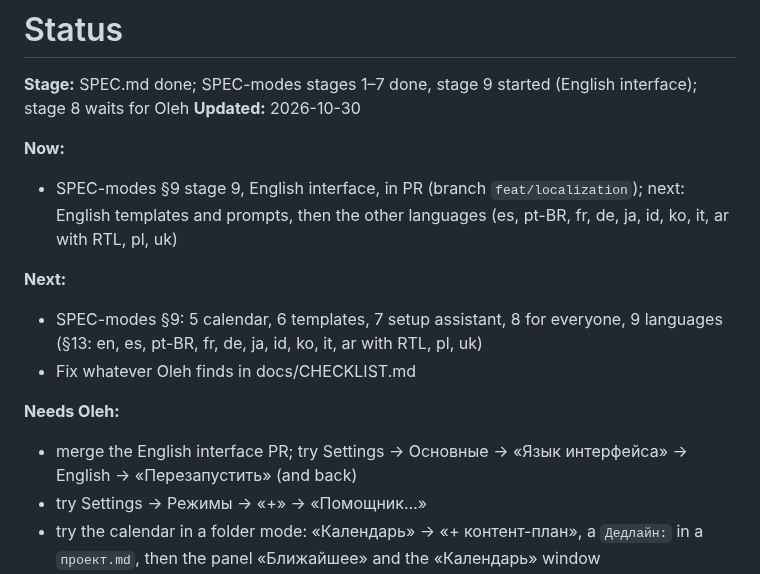
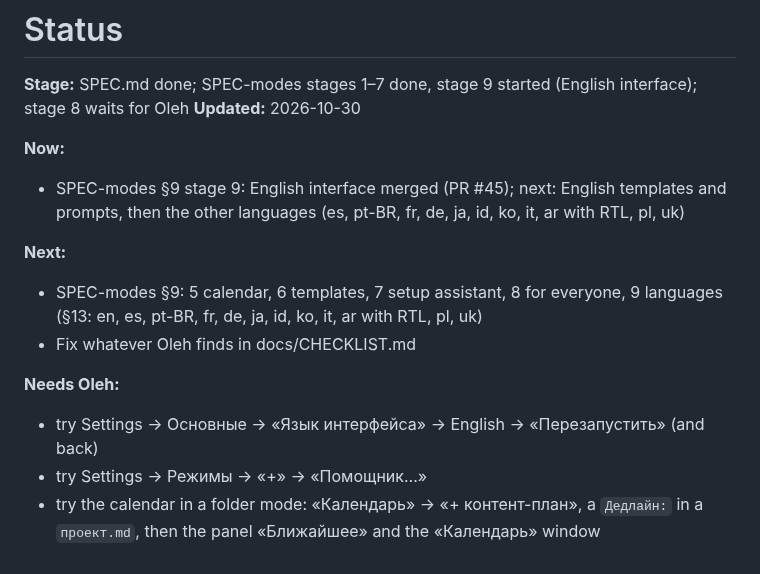
Before and after one commit to OlehDemishev/AIHubBar, a Markdown page: docs/STATUS.md, the part around the change. Drawn GitHub-style.

Commit message:
Update STATUS header after English interface merge
Co-Authored-By: Claude Opus 5.5 <noreply@anthropic.com>

```diff
--- a/docs/STATUS.md
+++ b/docs/STATUS.md
@@ -5,14 +5,14 @@
 **Updated:** 2026-10-30
 
 **Now:**
-- SPEC-modes §9 stage 9, English interface, in PR (branch `feat/localization`); next: English templates and prompts, then the other languages (es, pt-BR, fr, de, ja, id, ko, it, ar with RTL, pl, uk)
+- SPEC-modes §9 stage 9: English interface merged (PR #45); next: English templates and prompts, then the other languages (es, pt-BR, fr, de, ja, id, ko, it, ar with RTL, pl, uk)
 
 **Next:**
 - SPEC-modes §9: 5 calendar, 6 templates, 7 setup assistant, 8 for everyone, 9 languages (§13: en, es, pt-BR, fr, de, ja, id, ko, it, ar with RTL, pl, uk)
 - Fix whatever Oleh finds in docs/CHECKLIST.md
 
 **Needs Oleh:**
-- merge the English interface PR; try Settings → Основные → «Язык интерфейса» → English → «Перезапустить» (and back)
+- try Settings → Основные → «Язык интерфейса» → English → «Перезапустить» (and back)
 - try Settings → Режимы → «+» → «Помощник…»
 - try the calendar in a folder mode: «Календарь» → «+ контент-план», a `Дедлайн:` in a `проект.md`, then the panel «Ближайшее» and the «Календарь» window
 - try folder projects: duplicate a mode, set «Источник» → «папки» on a folder with a few subfolders, add stages (e.g. «идея, сценарий, монтаж, готово») and metrics
```
